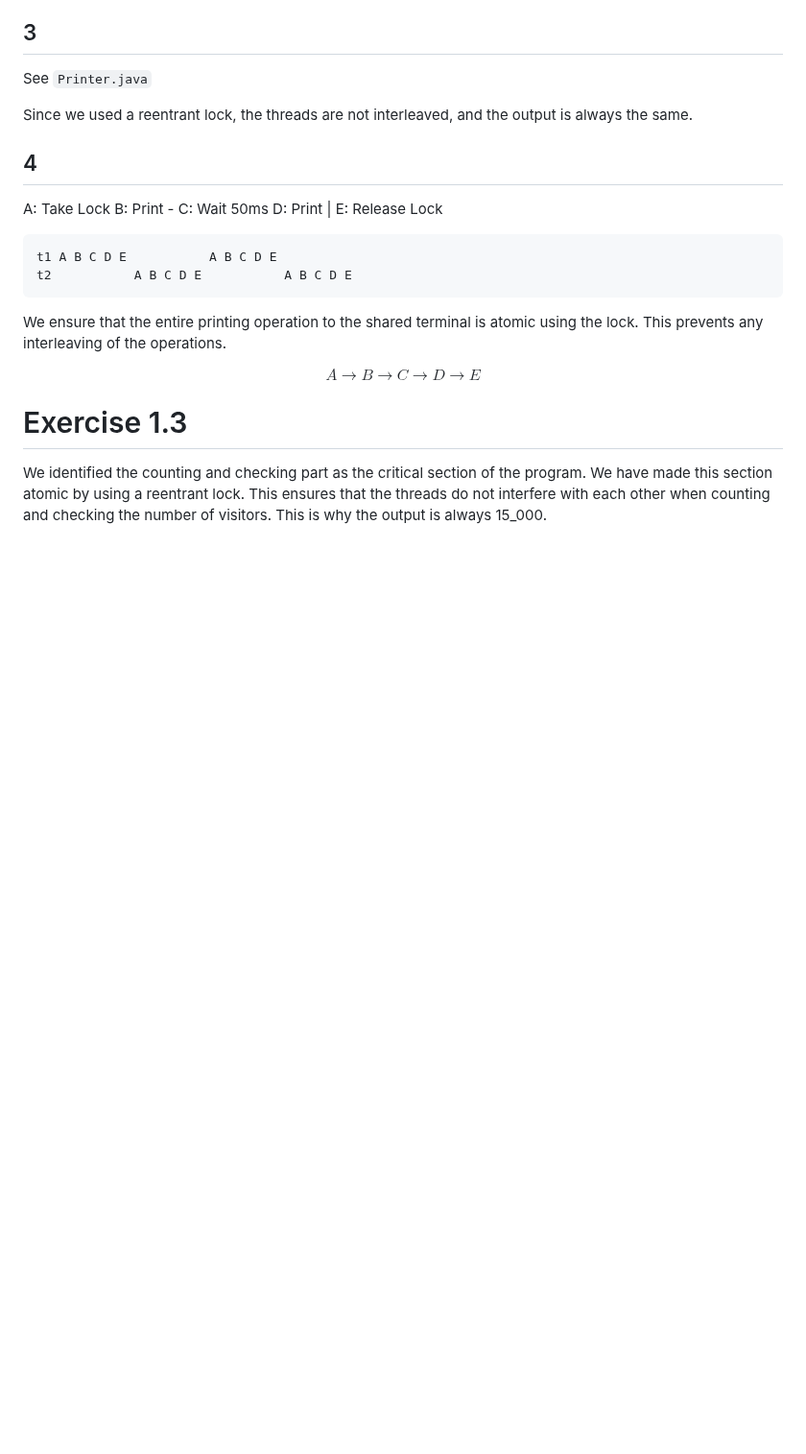
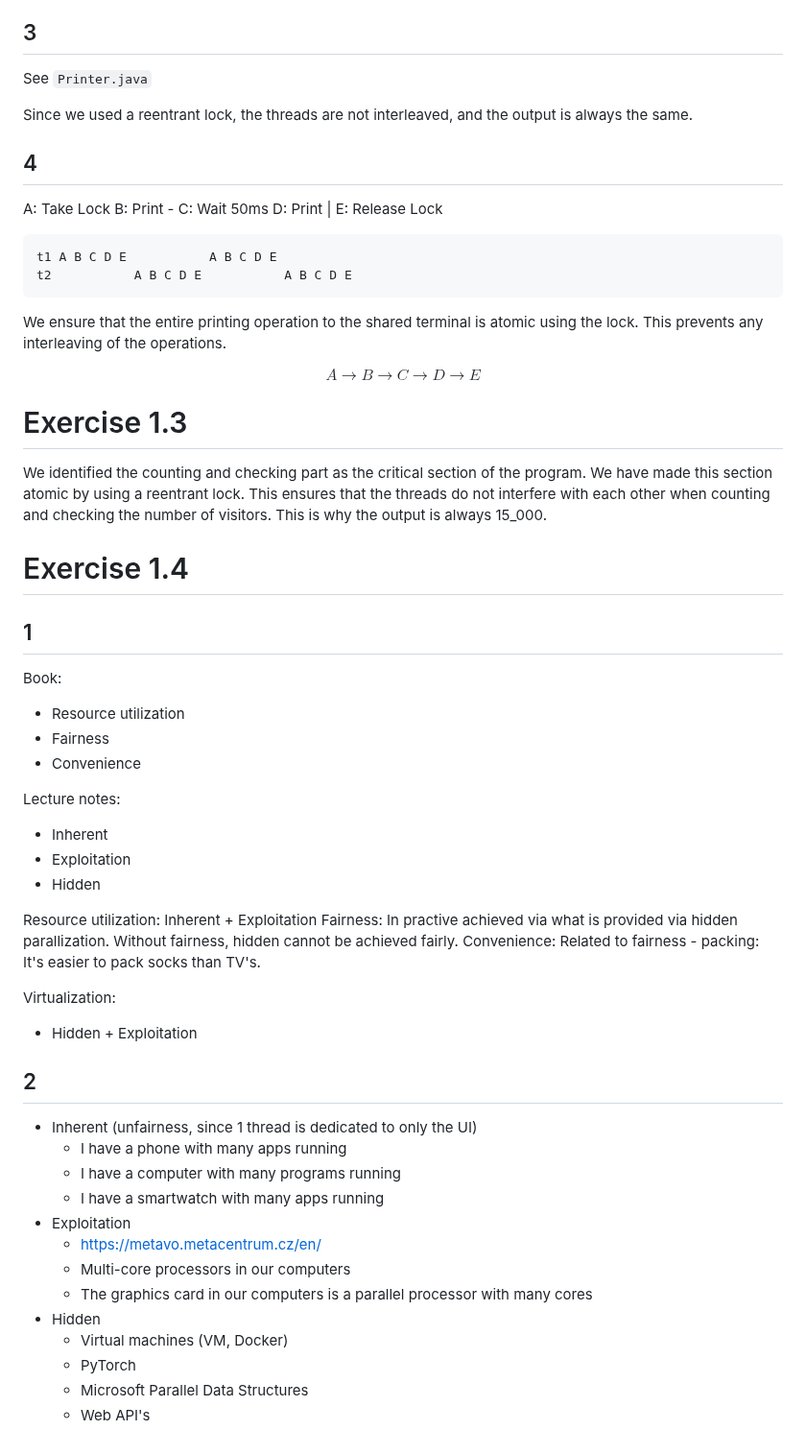
Before and after one commit to nimrossum/pcpp, a Markdown page: week01/code-exercises/anwers.md, the part around the change. Shown at 96% size. Drawn GitHub-style; blank space fills up the shorter version.

Commit message:
Solve 1.4
        Co-authored-by: AntonBertelsen <AntonBertelsen@users.noreply.github.com>
        Co-authored-by: PeterTheFuchs <PeterTheFuchs@users.noreply.github.com>

```diff
--- a/week01/code-exercises/anwers.md
+++ b/week01/code-exercises/anwers.md
@@ -118,3 +118,40 @@ $$A \rightarrow B \rightarrow C \rightarrow D \rightarrow E $$
 # Exercise 1.3
 
 We identified the counting and checking part as the critical section of the program. We have made this section atomic by using a reentrant lock. This ensures that the threads do not interfere with each other when counting and checking the number of visitors. This is why the output is always 15_000.
+
+# Exercise 1.4
+
+
+## 1
+Book:
+- Resource utilization
+- Fairness
+- Convenience
+
+Lecture notes:
+- Inherent
+- Exploitation
+- Hidden
+
+Resource utilization: Inherent + Exploitation
+Fairness: In practive achieved via what is provided via hidden parallization. Without fairness, hidden cannot be achieved fairly.
+Convenience: Related to fairness - packing: It's easier to pack socks than TV's.
+
+Virtualization:
+  - Hidden + Exploitation
+
+## 2
+
+- Inherent (unfairness, since 1 thread is dedicated to only the UI)
+  - I have a phone with many apps running
+  - I have a computer with many programs running
+  - I have a smartwatch with many apps running
+- Exploitation
+  - https://metavo.metacentrum.cz/en/
+  - Multi-core processors in our computers
+  - The graphics card in our computers is a parallel processor with many cores
+- Hidden
+  - Virtual machines (VM, Docker)
+  - PyTorch
+  - Microsoft Parallel Data Structures
+  - Web API's
```
